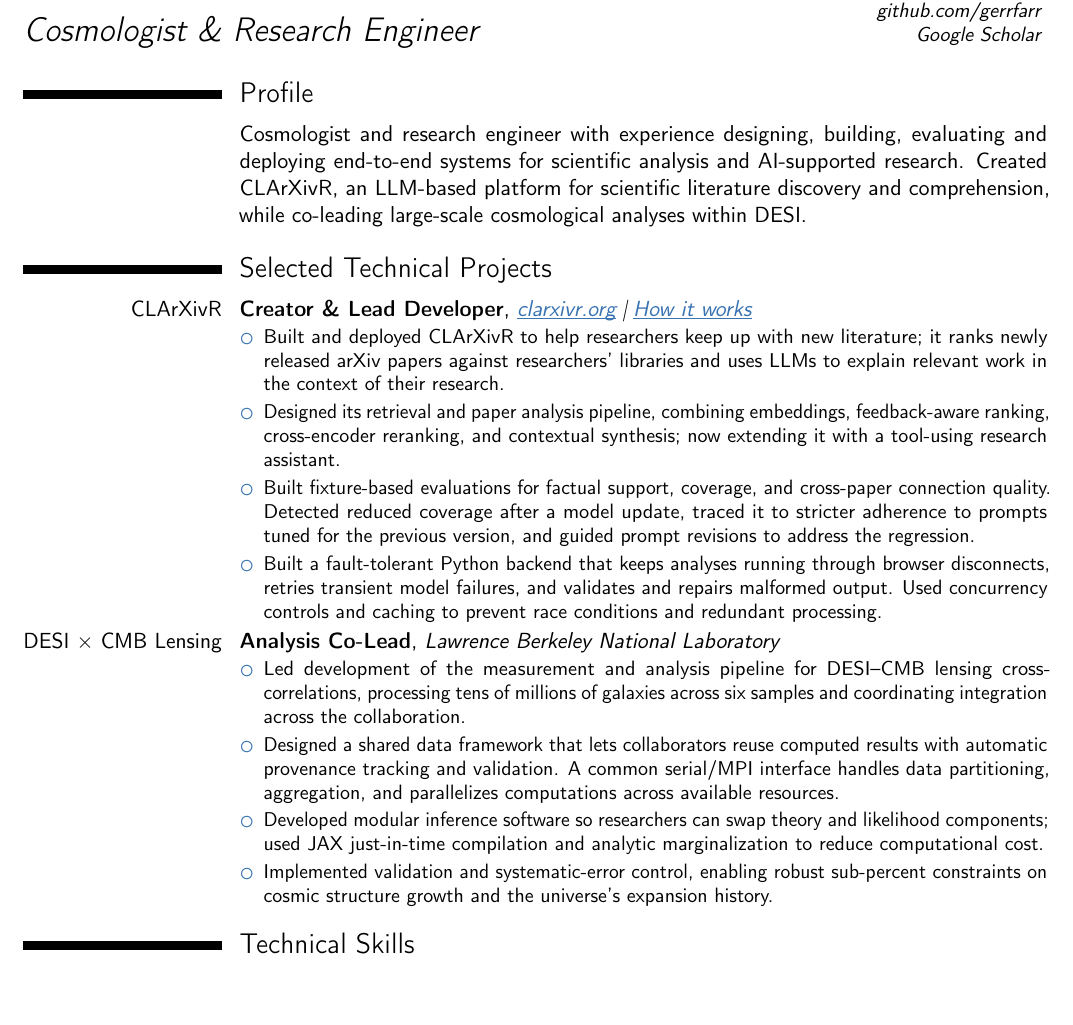
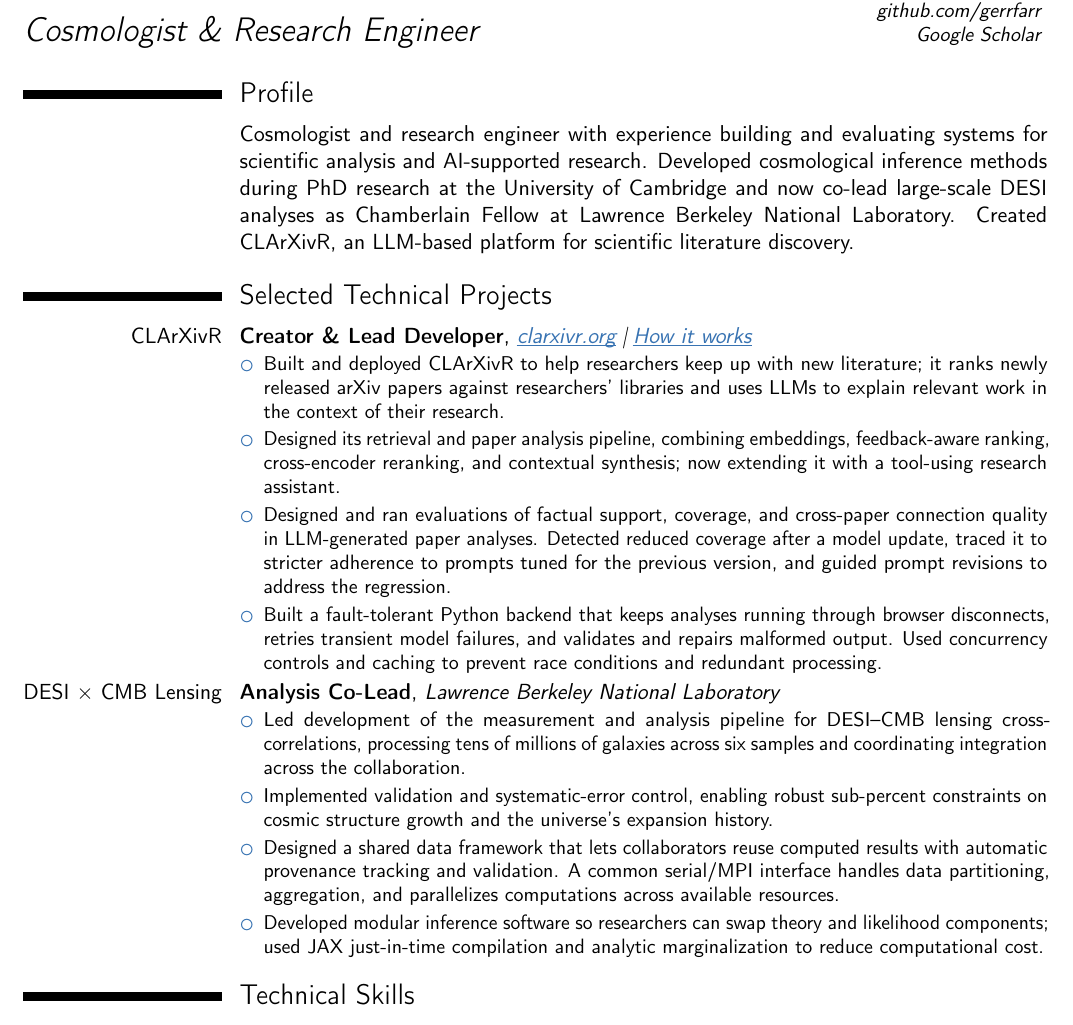
Before and after one commit to gerrfarr/gerrfarr.github.io, a LaTeX CV (resume/industry_resume.tex): part of page 1 of 2, cut so that both start at the same text, the shorter picture padded with empty space. Compiled offline with pdfLaTeX.

Commit message:
Refresh resume profile and application contact details

```diff
--- a/resume/industry_resume.tex
+++ b/resume/industry_resume.tex
@@ -103,18 +103,18 @@
 % Personal information
 \name{Gerrit}{Farren}
 \title{Cosmologist \& Research Engineer}
-\email{gfarren@lbl.gov}
 \ifapplicationresume
   \InputIfFileExists{../private-contact.tex}{}{\PackageError{resume}{Missing ../private-contact.tex}{Copy private-contact.example.tex to private-contact.tex and fill in the private values.}}
+  \email{\privateemail}
   \address{\privateaddress}{}{}
   \phone[mobile]{\privatephone}
   \extrainfo{%
-    \emailsymbol\emaillink{\privateemail}\\
     \homepagesymbol\link{gerrfarr.github.io}\\
     \httplink{github.com/gerrfarr}\\
     \href{https://scholar.google.com/citations?user=JeUYYOUAAAAJ\&hl=en}{Google Scholar}%
   }
 \else
+  \email{gfarren@lbl.gov}
   \extrainfo{%
     \homepagesymbol\link{gerrfarr.github.io}\\
     \httplink{github.com/gerrfarr}\\
@@ -128,7 +128,7 @@
 
 % Keep this to two or three lines. Establish professional identity, systems built, and what distinguishes your approach. Do not lead with degrees.
 \section{Profile}
-\cvitem{}{Cosmologist and research engineer with experience designing, building, evaluating and deploying end-to-end systems for scientific analysis and AI-supported research. Created CLArXivR, an LLM-based platform for scientific literature discovery and comprehension, while co-leading large-scale cosmological analyses within DESI.}
+\cvitem{}{Cosmologist and research engineer with experience building and evaluating systems for scientific analysis and AI-supported research. Developed cosmological inference methods during PhD research at the University of Cambridge and now co-lead large-scale DESI analyses as Chamberlain Fellow at Lawrence Berkeley National Laboratory. Created CLArXivR, an LLM-based platform for scientific literature discovery.}
 
 % Page 1 should be dominated by CLArXivR and DESI. Three bullets per project is the default. Uncomment at most one optional CLArXivR bullet if space permits.
 \section{Selected Technical Projects}
@@ -141,7 +141,7 @@
   {\begin{itemize}
     \item Built and deployed CLArXivR to help researchers keep up with new literature; it ranks newly released arXiv papers against researchers’ libraries and uses LLMs to explain relevant work in the context of their research.
     \item Designed its retrieval and paper analysis pipeline, combining embeddings, feedback-aware ranking, cross-encoder reranking, and contextual synthesis; now extending it with a tool-using research assistant.
-    \item Built fixture-based evaluations for factual support, coverage, and cross-paper connection quality. Detected reduced coverage after a model update, traced it to stricter adherence to prompts tuned for the previous version, and guided prompt revisions to address the regression.
+    \item Designed and ran evaluations of factual support, coverage, and cross-paper connection quality in LLM-generated paper analyses. Detected reduced coverage after a model update, traced it to stricter adherence to prompts tuned for the previous version, and guided prompt revisions to address the regression.
     \item Built a fault-tolerant Python backend that keeps analyses running through browser disconnects, retries transient model failures, and validates and repairs malformed output. Used concurrency controls and caching to prevent race conditions and redundant processing.
   \end{itemize}}
 
@@ -152,9 +152,9 @@
   {}
   {\begin{itemize}
     \item Led development of the measurement and analysis pipeline for DESI–CMB lensing cross-correlations, processing tens of millions of galaxies across six samples and coordinating integration across the collaboration.
+    \item Implemented validation and systematic-error control, enabling robust sub-percent constraints on cosmic structure growth and the universe's expansion history.
     \item Designed a shared data framework that lets collaborators reuse computed results with automatic provenance tracking and validation. A common serial/MPI interface handles data partitioning, aggregation, and parallelizes computations across available resources.
     \item Developed modular inference software so researchers can swap theory and likelihood components; used JAX just-in-time compilation and analytic marginalization to reduce computational cost.
-    \item Implemented validation and systematic-error control, enabling robust sub-percent constraints on cosmic structure growth and the universe's expansion history.
   \end{itemize}}
 
 % Keep the skills section compact. Delete any item you would not want to discuss technically in an interview.
```
Also changed, not shown: resume/resume_G_Farren.pdf.
